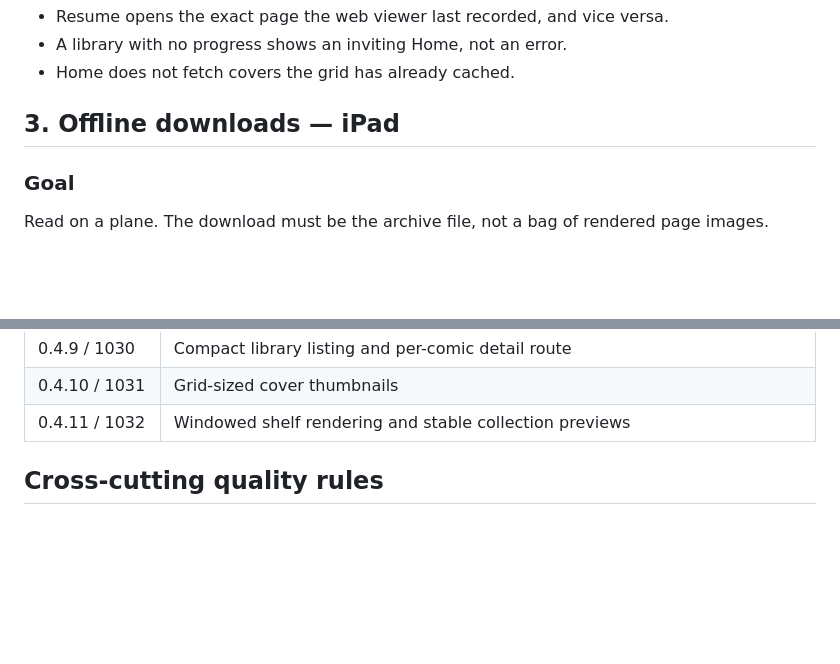
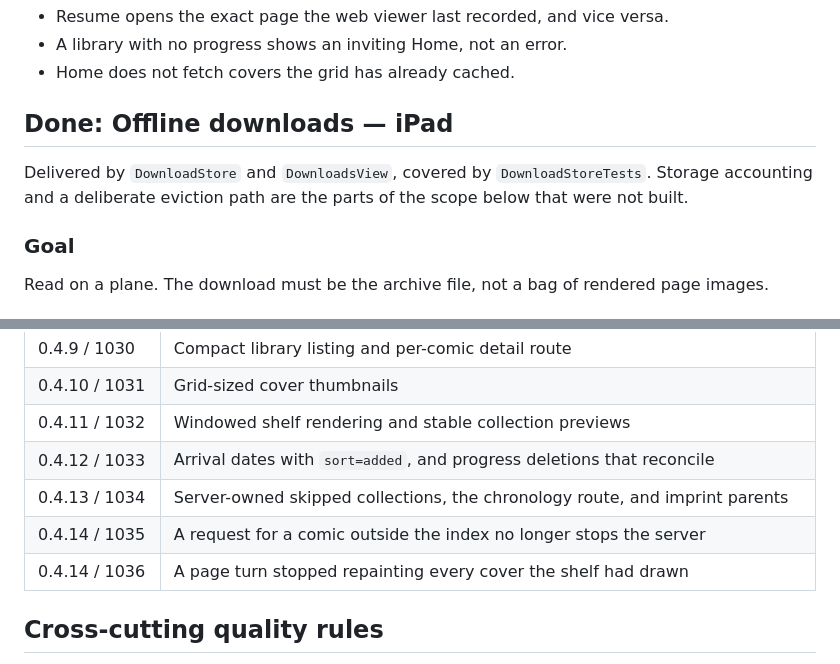
Before and after one commit to raidel7/panelshelf, a Markdown page: ROADMAP.md, 2 parts joined by grey strips. Drawn GitHub-style; blank space fills up the shorter version.

```diff
--- a/ROADMAP.md
+++ b/ROADMAP.md
@@ -652,7 +669,11 @@ route that returns the most recent N comics.
 - A library with no progress shows an inviting Home, not an error.
 - Home does not fetch covers the grid has already cached.
 
-## 3. Offline downloads — iPad
+## Done: Offline downloads — iPad
+
+Delivered by `DownloadStore` and `DownloadsView`, covered by
+`DownloadStoreTests`. Storage accounting and a deliberate eviction path are the
+parts of the scope below that were not built.
 
 ### Goal
 
@@ -992,6 +1024,10 @@ preservation, and read-only behavior—not only the number of files found.
 | 0.4.9 / 1030 | Compact library listing and per-comic detail route |
 | 0.4.10 / 1031 | Grid-sized cover thumbnails |
 | 0.4.11 / 1032 | Windowed shelf rendering and stable collection previews |
+| 0.4.12 / 1033 | Arrival dates with `sort=added`, and progress deletions that reconcile |
+| 0.4.13 / 1034 | Server-owned skipped collections, the chronology route, and imprint parents |
+| 0.4.14 / 1035 | A request for a comic outside the index no longer stops the server |
+| 0.4.14 / 1036 | A page turn stopped repainting every cover the shelf had drawn |
 
 ## Cross-cutting quality rules
 
```
Also changed, not shown: other parts of ROADMAP.md (+34 -6 lines).
